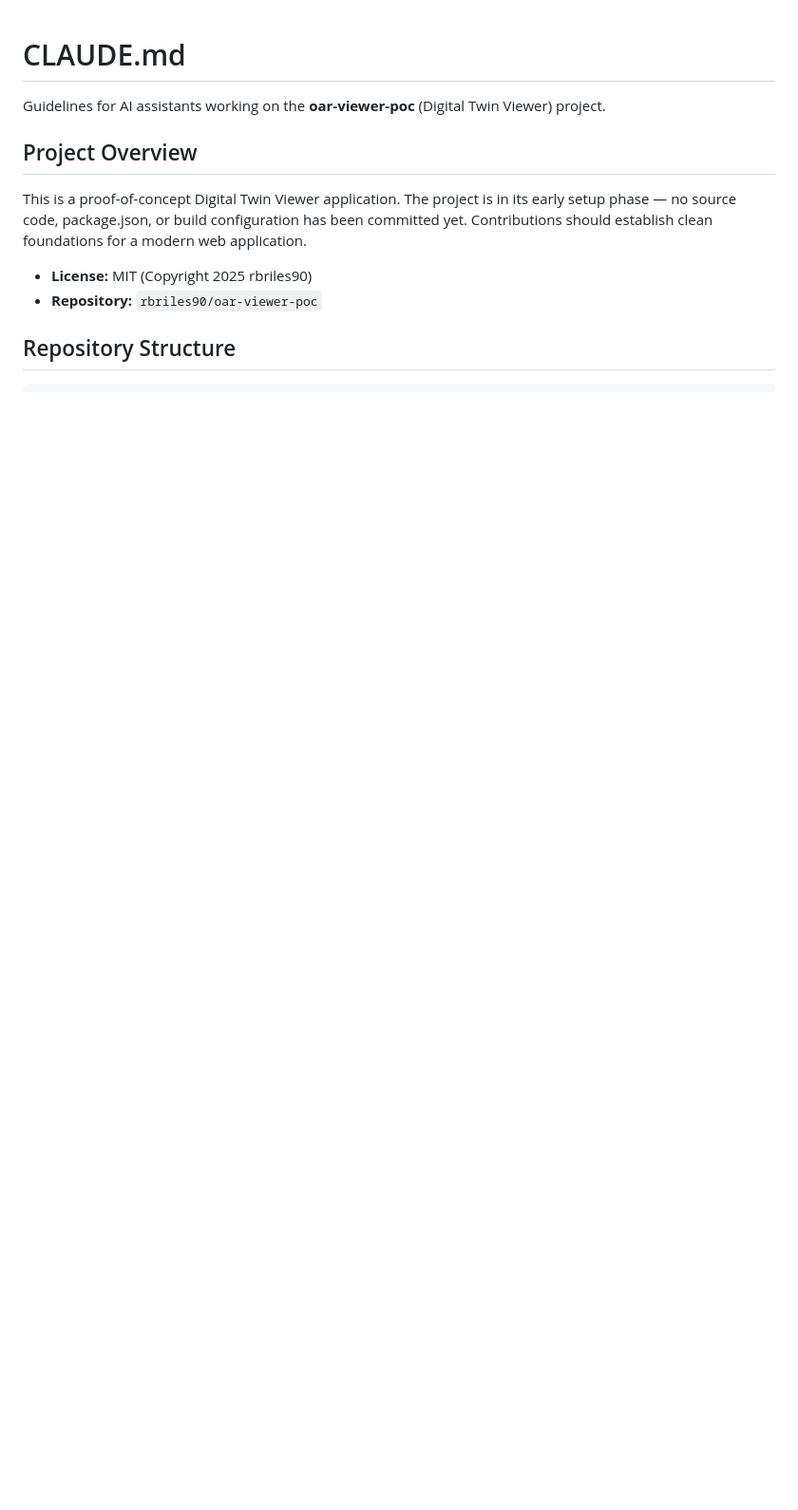
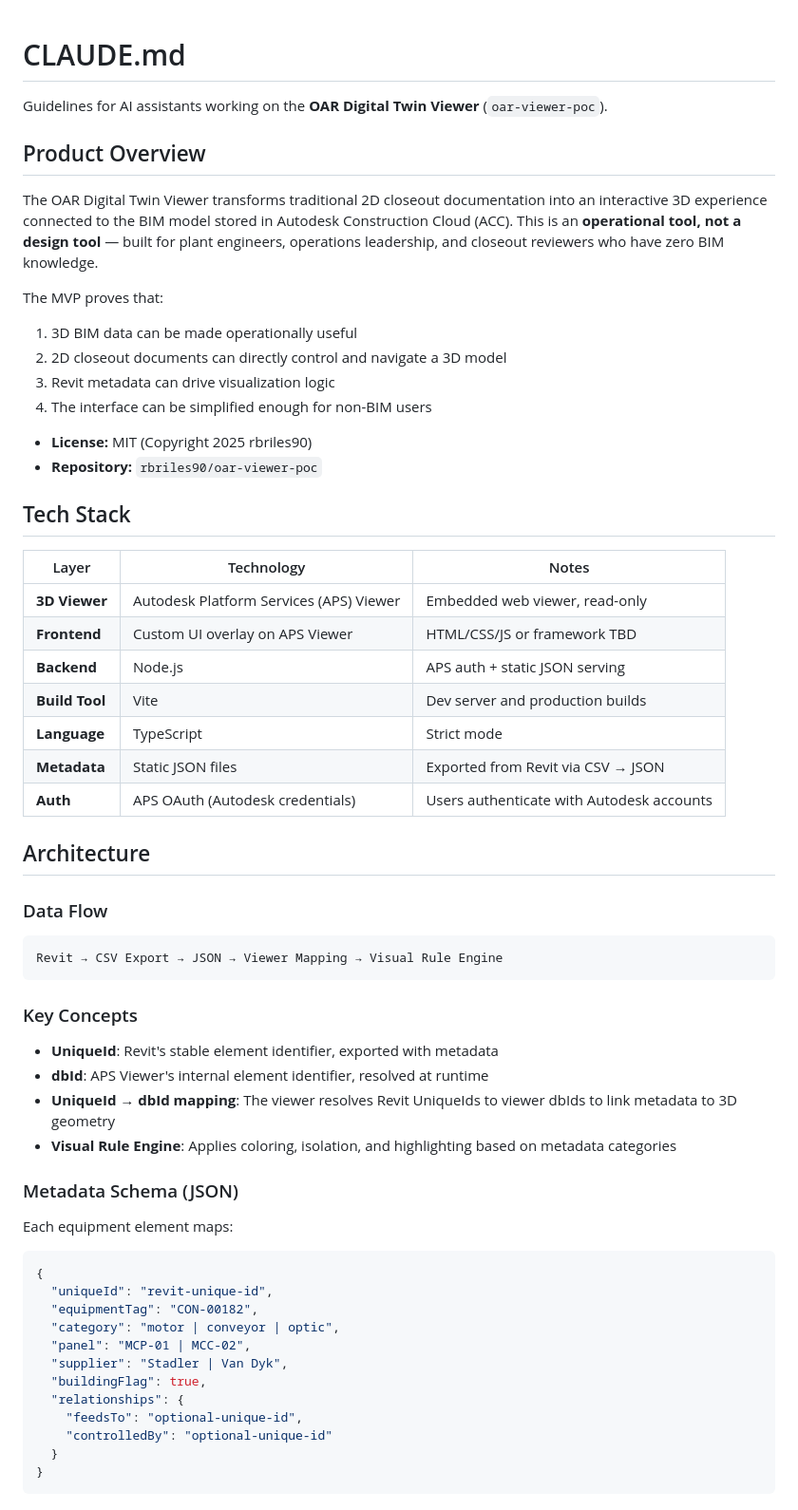
Before and after one commit to rbriles90/oar-viewer-poc, a Markdown page: CLAUDE.md, the part around one of its changes. Shown at 95% size. GitHub-like rendering; blank space fills up the shorter version.

````diff
--- a/CLAUDE.md
+++ b/CLAUDE.md
@@ -1,12 +1,62 @@
 # CLAUDE.md
 
-Guidelines for AI assistants working on the **oar-viewer-poc** (Digital Twin Viewer) project.
+Guidelines for AI assistants working on the **OAR Digital Twin Viewer** (`oar-viewer-poc`).
 
-## Project Overview
+## Product Overview
 
-This is a proof-of-concept Digital Twin Viewer application. The project is in its early setup phase — no source code, package.json, or build configuration has been committed yet. Contributions should establish clean foundations for a modern web application.
+The OAR Digital Twin Viewer transforms traditional 2D closeout documentation into an interactive 3D experience connected to the BIM model stored in Autodesk Construction Cloud (ACC). This is an **operational tool, not a design tool** — built for plant engineers, operations leadership, and closeout reviewers who have zero BIM knowledge.
+
+The MVP proves that:
+1. 3D BIM data can be made operationally useful
+2. 2D closeout documents can directly control and navigate a 3D model
+3. Revit metadata can drive visualization logic
+4. The interface can be simplified enough for non-BIM users
 
 - **License:** MIT (Copyright 2025 rbriles90)
 - **Repository:** `rbriles90/oar-viewer-poc`
 
-## Repository Structure
+## Tech Stack
+
+| Layer | Technology | Notes |
+|-------|-----------|-------|
+| **3D Viewer** | Autodesk Platform Services (APS) Viewer | Embedded web viewer, read-only |
+| **Frontend** | Custom UI overlay on APS Viewer | HTML/CSS/JS or framework TBD |
+| **Backend** | Node.js | APS auth + static JSON serving |
+| **Build Tool** | Vite | Dev server and production builds |
+| **Language** | TypeScript | Strict mode |
+| **Metadata** | Static JSON files | Exported from Revit via CSV → JSON |
+| **Auth** | APS OAuth (Autodesk credentials) | Users authenticate with Autodesk accounts |
+
+## Architecture
+
+### Data Flow
+
+```
+Revit → CSV Export → JSON → Viewer Mapping → Visual Rule Engine
+```
+
+### Key Concepts
+
+- **UniqueId**: Revit's stable element identifier, exported with metadata
+- **dbId**: APS Viewer's internal element identifier, resolved at runtime
+- **UniqueId → dbId mapping**: The viewer resolves Revit UniqueIds to viewer dbIds to link metadata to 3D geometry
+- **Visual Rule Engine**: Applies coloring, isolation, and highlighting based on metadata categories
+
+### Metadata Schema (JSON)
+
+Each equipment element maps:
+```json
+{
+  "uniqueId": "revit-unique-id",
+  "equipmentTag": "CON-00182",
+  "category": "motor | conveyor | optic",
+  "panel": "MCP-01 | MCC-02",
+  "supplier": "Stadler | Van Dyk",
+  "buildingFlag": true,
+  "relationships": {
+    "feedsTo": "optional-unique-id",
+    "controlledBy": "optional-unique-id"
+  }
+}
+```
+
````
Also changed, not shown: other parts of CLAUDE.md (+140 -58 lines).
